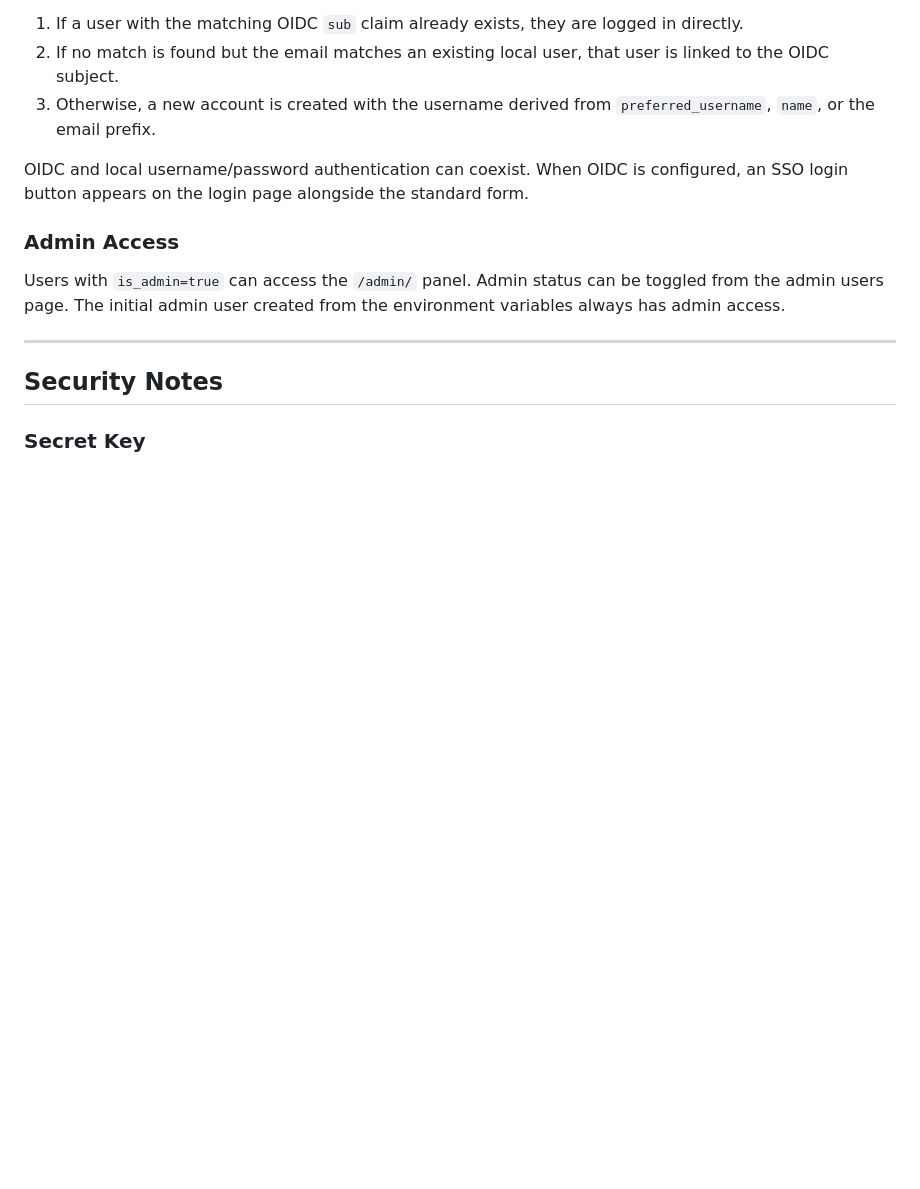
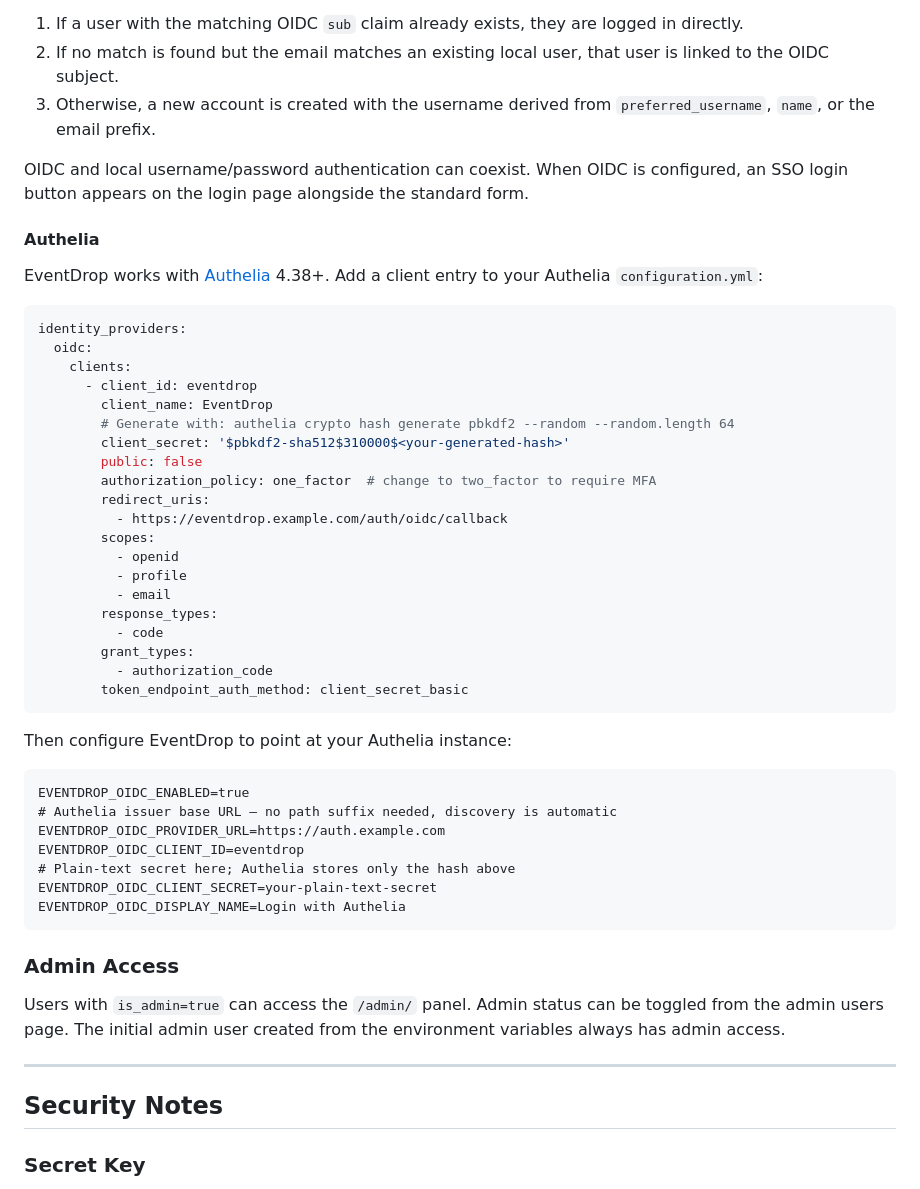
Before and after one commit to acaranta/eventdrop, a Markdown page: README.md, the part around the change. GitHub-like rendering; blank space fills up the shorter version.

Commit message:
docs: add Authelia OIDC client configuration example

````diff
--- a/README.md
+++ b/README.md
@@ -501,6 +501,45 @@ EventDrop uses the `/.well-known/openid-configuration` discovery document from `
 
 OIDC and local username/password authentication can coexist. When OIDC is configured, an SSO login button appears on the login page alongside the standard form.
 
+#### Authelia
+
+EventDrop works with [Authelia](https://www.authelia.com/) 4.38+. Add a client entry to your Authelia `configuration.yml`:
+
+```yaml
+identity_providers:
+  oidc:
+    clients:
+      - client_id: eventdrop
+        client_name: EventDrop
+        # Generate with: authelia crypto hash generate pbkdf2 --random --random.length 64
+        client_secret: '$pbkdf2-sha512$310000$<your-generated-hash>'
+        public: false
+        authorization_policy: one_factor  # change to two_factor to require MFA
+        redirect_uris:
+          - https://eventdrop.example.com/auth/oidc/callback
+        scopes:
+          - openid
+          - profile
+          - email
+        response_types:
+          - code
+        grant_types:
+          - authorization_code
+        token_endpoint_auth_method: client_secret_basic
+```
+
+Then configure EventDrop to point at your Authelia instance:
+
+```dotenv
+EVENTDROP_OIDC_ENABLED=true
+# Authelia issuer base URL — no path suffix needed, discovery is automatic
+EVENTDROP_OIDC_PROVIDER_URL=https://auth.example.com
+EVENTDROP_OIDC_CLIENT_ID=eventdrop
+# Plain-text secret here; Authelia stores only the hash above
+EVENTDROP_OIDC_CLIENT_SECRET=your-plain-text-secret
+EVENTDROP_OIDC_DISPLAY_NAME=Login with Authelia
+```
+
 ### Admin Access
 
 Users with `is_admin=true` can access the `/admin/` panel. Admin status can be toggled from the admin users page. The initial admin user created from the environment variables always has admin access.
````
